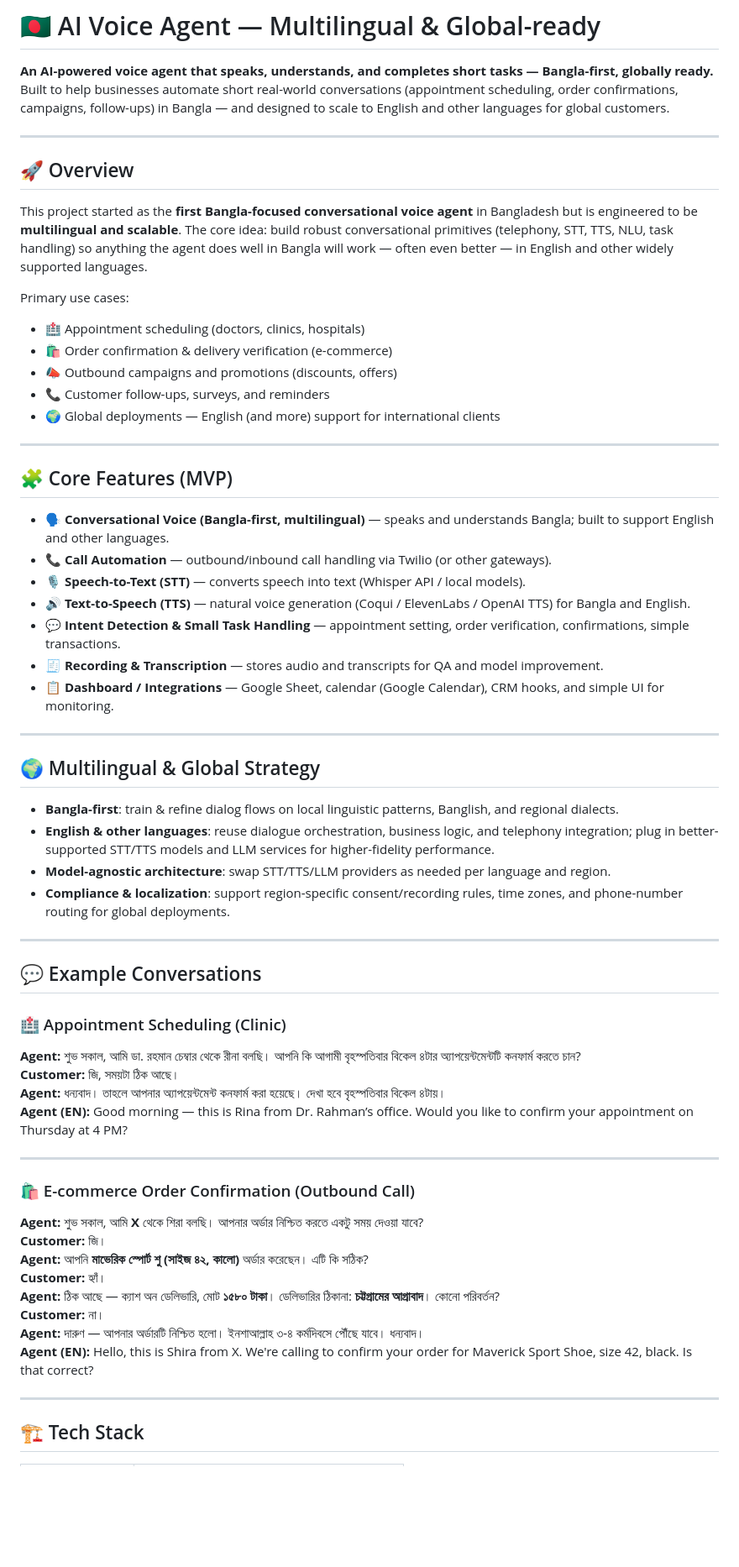
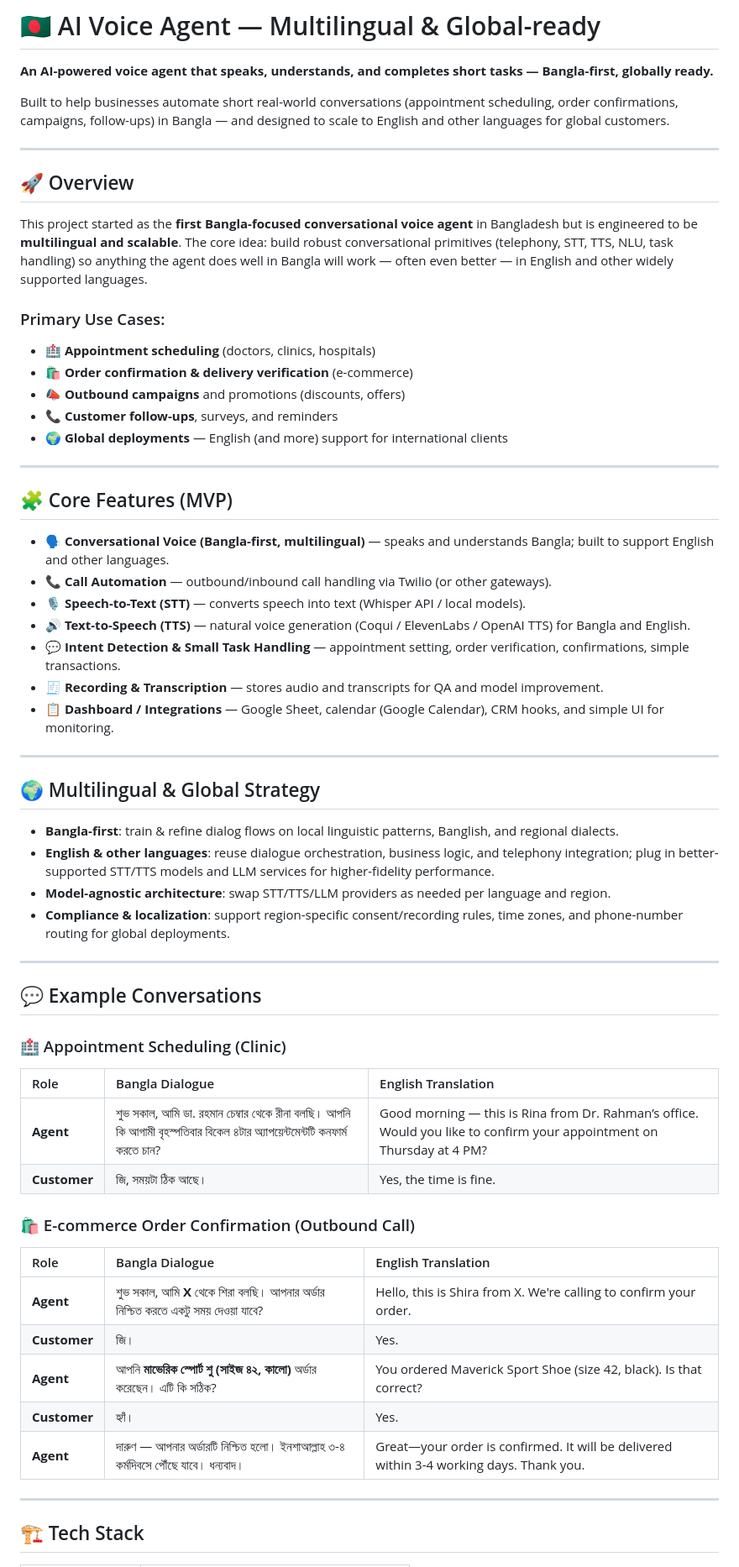
Before and after one commit to AIvoiceagentBD/AivoiceagentBD, a Markdown page: docs/project_overview.md, the part around the change printed below. Shown: that part at 84% size. GitHub-like rendering; blank space fills up the shorter version.

Commit message:
Refine project overview formatting and use cases
Updated formatting for consistency and clarity in project overview.

```diff
--- a/docs/project_overview.md
+++ b/docs/project_overview.md
@@ -1,6 +1,7 @@
 # 🇧🇩 AI Voice Agent — Multilingual & Global-ready
 
 **An AI-powered voice agent that speaks, understands, and completes short tasks — Bangla-first, globally ready.**
+
 Built to help businesses automate short real-world conversations (appointment scheduling, order confirmations, campaigns, follow-ups) in Bangla — and designed to scale to English and other languages for global customers.
 
 ---
@@ -9,33 +10,33 @@ Built to help businesses automate short real-world conversations (appointment sc
 
 This project started as the **first Bangla-focused conversational voice agent** in Bangladesh but is engineered to be **multilingual and scalable**. The core idea: build robust conversational primitives (telephony, STT, TTS, NLU, task handling) so anything the agent does well in Bangla will work — often even better — in English and other widely supported languages.
 
-Primary use cases:
-- 🏥 Appointment scheduling (doctors, clinics, hospitals)
-- 🛍 Order confirmation & delivery verification (e-commerce)
-- 📣 Outbound campaigns and promotions (discounts, offers)
-- 📞 Customer follow-ups, surveys, and reminders
-- 🌍 Global deployments — English (and more) support for international clients
+### Primary Use Cases:
+* 🏥 **Appointment scheduling** (doctors, clinics, hospitals)
+* 🛍 **Order confirmation & delivery verification** (e-commerce)
+* 📣 **Outbound campaigns** and promotions (discounts, offers)
+* 📞 **Customer follow-ups**, surveys, and reminders
+* 🌍 **Global deployments** — English (and more) support for international clients
 
 ---
 
 ## 🧩 Core Features (MVP)
 
-- 🗣 **Conversational Voice (Bangla-first, multilingual)** — speaks and understands Bangla; built to support English and other languages.
-- 📞 **Call Automation** — outbound/inbound call handling via Twilio (or other gateways).
-- 🎙 **Speech-to-Text (STT)** — converts speech into text (Whisper API / local models).
-- 🔊 **Text-to-Speech (TTS)** — natural voice generation (Coqui / ElevenLabs / OpenAI TTS) for Bangla and English.
-- 💬 **Intent Detection & Small Task Handling** — appointment setting, order verification, confirmations, simple transactions.
-- 🧾 **Recording & Transcription** — stores audio and transcripts for QA and model improvement.
-- 📋 **Dashboard / Integrations** — Google Sheet, calendar (Google Calendar), CRM hooks, and simple UI for monitoring.
+* 🗣 **Conversational Voice (Bangla-first, multilingual)** — speaks and understands Bangla; built to support English and other languages.
+* 📞 **Call Automation** — outbound/inbound call handling via Twilio (or other gateways).
+* 🎙 **Speech-to-Text (STT)** — converts speech into text (Whisper API / local models).
+* 🔊 **Text-to-Speech (TTS)** — natural voice generation (Coqui / ElevenLabs / OpenAI TTS) for Bangla and English.
+* 💬 **Intent Detection & Small Task Handling** — appointment setting, order verification, confirmations, simple transactions.
+* 🧾 **Recording & Transcription** — stores audio and transcripts for QA and model improvement.
+* 📋 **Dashboard / Integrations** — Google Sheet, calendar (Google Calendar), CRM hooks, and simple UI for monitoring.
 
 ---
 
 ## 🌍 Multilingual & Global Strategy
 
-- **Bangla-first**: train & refine dialog flows on local linguistic patterns, Banglish, and regional dialects.
-- **English & other languages**: reuse dialogue orchestration, business logic, and telephony integration; plug in better-supported STT/TTS models and LLM services for higher-fidelity performance.
-- **Model-agnostic architecture**: swap STT/TTS/LLM providers as needed per language and region.
-- **Compliance & localization**: support region-specific consent/recording rules, time zones, and phone-number routing for global deployments.
+* **Bangla-first**: train & refine dialog flows on local linguistic patterns, Banglish, and regional dialects.
+* **English & other languages**: reuse dialogue orchestration, business logic, and telephony integration; plug in better-supported STT/TTS models and LLM services for higher-fidelity performance.
+* **Model-agnostic architecture**: swap STT/TTS/LLM providers as needed per language and region.
+* **Compliance & localization**: support region-specific consent/recording rules, time zones, and phone-number routing for global deployments.
 
 ---
 
@@ -43,23 +44,20 @@ Primary use cases:
 
 ### 🏥 Appointment Scheduling (Clinic)
 
-**Agent:** শুভ সকাল, আমি ডা. রহমান চেম্বার থেকে রীনা বলছি। আপনি কি আগামী বৃহস্পতিবার বিকেল ৪টার অ্যাপয়েন্টমেন্টটি কনফার্ম করতে চান?
-**Customer:** জি, সময়টা ঠিক আছে।
-**Agent:** ধন্যবাদ। তাহলে আপনার অ্যাপয়েন্টমেন্ট কনফার্ম করা হয়েছে। দেখা হবে বৃহস্পতিবার বিকেল ৪টায়।
-**Agent (EN):** Good morning — this is Rina from Dr. Rahman’s office. Would you like to confirm your appointment on Thursday at 4 PM?
-
----
+| Role | Bangla Dialogue | English Translation |
+| :--- | :--- | :--- |
+| **Agent** | শুভ সকাল, আমি ডা. রহমান চেম্বার থেকে রীনা বলছি। আপনি কি আগামী বৃহস্পতিবার বিকেল ৪টার অ্যাপয়েন্টমেন্টটি কনফার্ম করতে চান? | Good morning — this is Rina from Dr. Rahman’s office. Would you like to confirm your appointment on Thursday at 4 PM? |
+| **Customer** | জি, সময়টা ঠিক আছে। | Yes, the time is fine. |
 
 ### 🛍 E-commerce Order Confirmation (Outbound Call)
 
-**Agent:** শুভ সকাল, আমি **X** থেকে শিরা বলছি। আপনার অর্ডার নিশ্চিত করতে একটু সময় দেওয়া যাবে?
-**Customer:** জি।
-**Agent:** আপনি **মাভেরিক স্পোর্ট শু (সাইজ ৪২, কালো)** অর্ডার করেছেন। এটি কি সঠিক?
-**Customer:** হ্যাঁ।
-**Agent:** ঠিক আছে — ক্যাশ অন ডেলিভারি, মোট **১৫৮০ টাকা**। ডেলিভারির ঠিকানা: **চট্টগ্রামের আগ্রাবাদ**। কোনো পরিবর্তন?
-**Customer:** না।
-**Agent:** দারুণ — আপনার অর্ডারটি নিশ্চিত হলো। ইনশাআল্লাহ ৩-৪ কর্মদিবসে পৌঁছে যাবে। ধন্যবাদ।
-**Agent (EN):** Hello, this is Shira from X. We're calling to confirm your order for Maverick Sport Shoe, size 42, black. Is that correct?
+| Role | Bangla Dialogue | English Translation |
+| :--- | :--- | :--- |
+| **Agent** | শুভ সকাল, আমি **X** থেকে শিরা বলছি। আপনার অর্ডার নিশ্চিত করতে একটু সময় দেওয়া যাবে? | Hello, this is Shira from X. We're calling to confirm your order. |
+| **Customer** | জি। | Yes. |
+| **Agent** | আপনি **মাভেরিক স্পোর্ট শু (সাইজ ৪২, কালো)** অর্ডার করেছেন। এটি কি সঠিক? | You ordered Maverick Sport Shoe (size 42, black). Is that correct? |
+| **Customer** | হ্যাঁ। | Yes. |
+| **Agent** | দারুণ — আপনার অর্ডারটি নিশ্চিত হলো। ইনশাআল্লাহ ৩-৪ কর্মদিবসে পৌঁছে যাবে। ধন্যবাদ। | Great—your order is confirmed. It will be delivered within 3-4 working days. Thank you. |
 
 ---
 
```
Also changed, not shown: other parts of docs/project_overview.md (+24 -24 lines).
